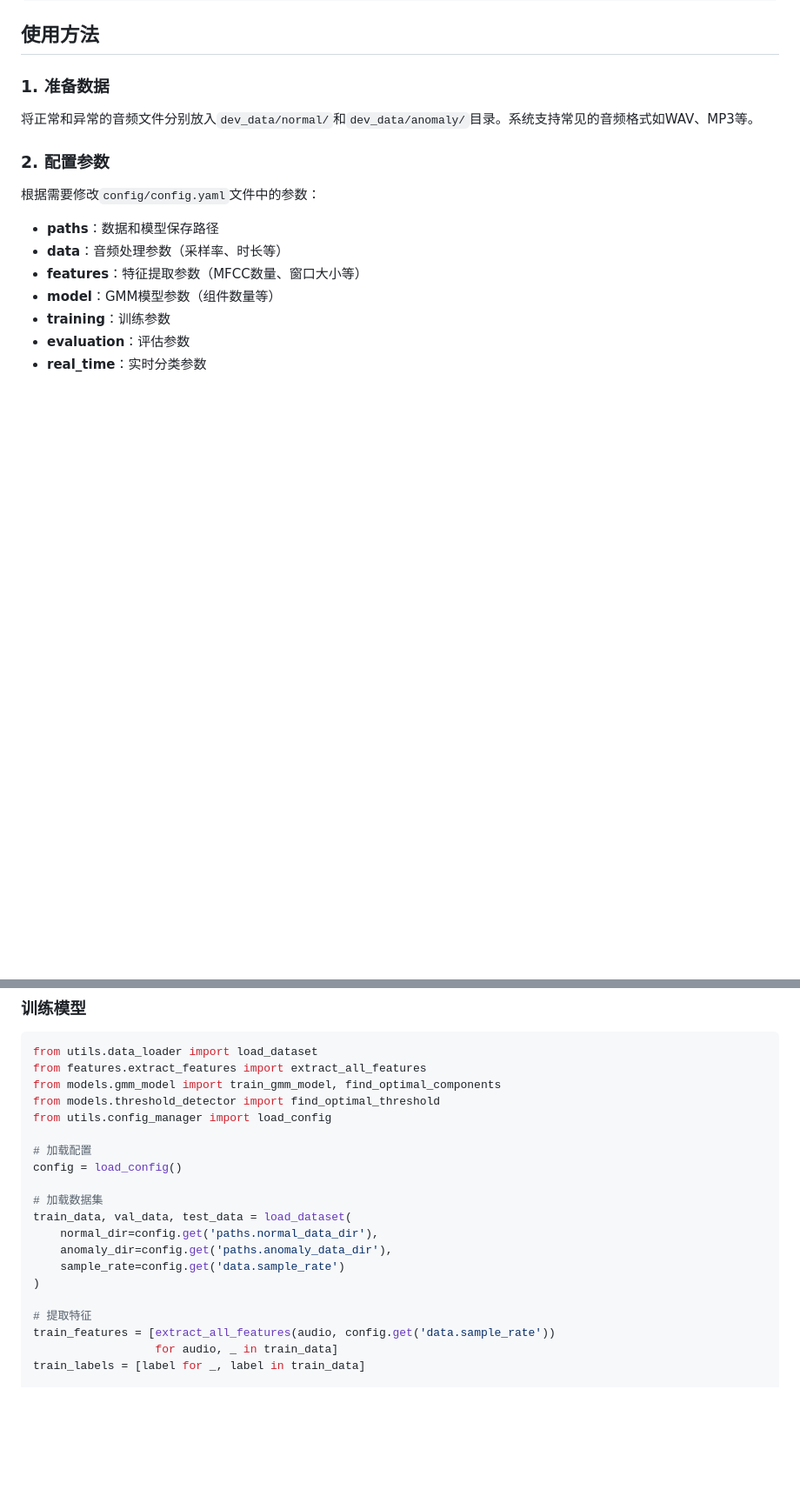
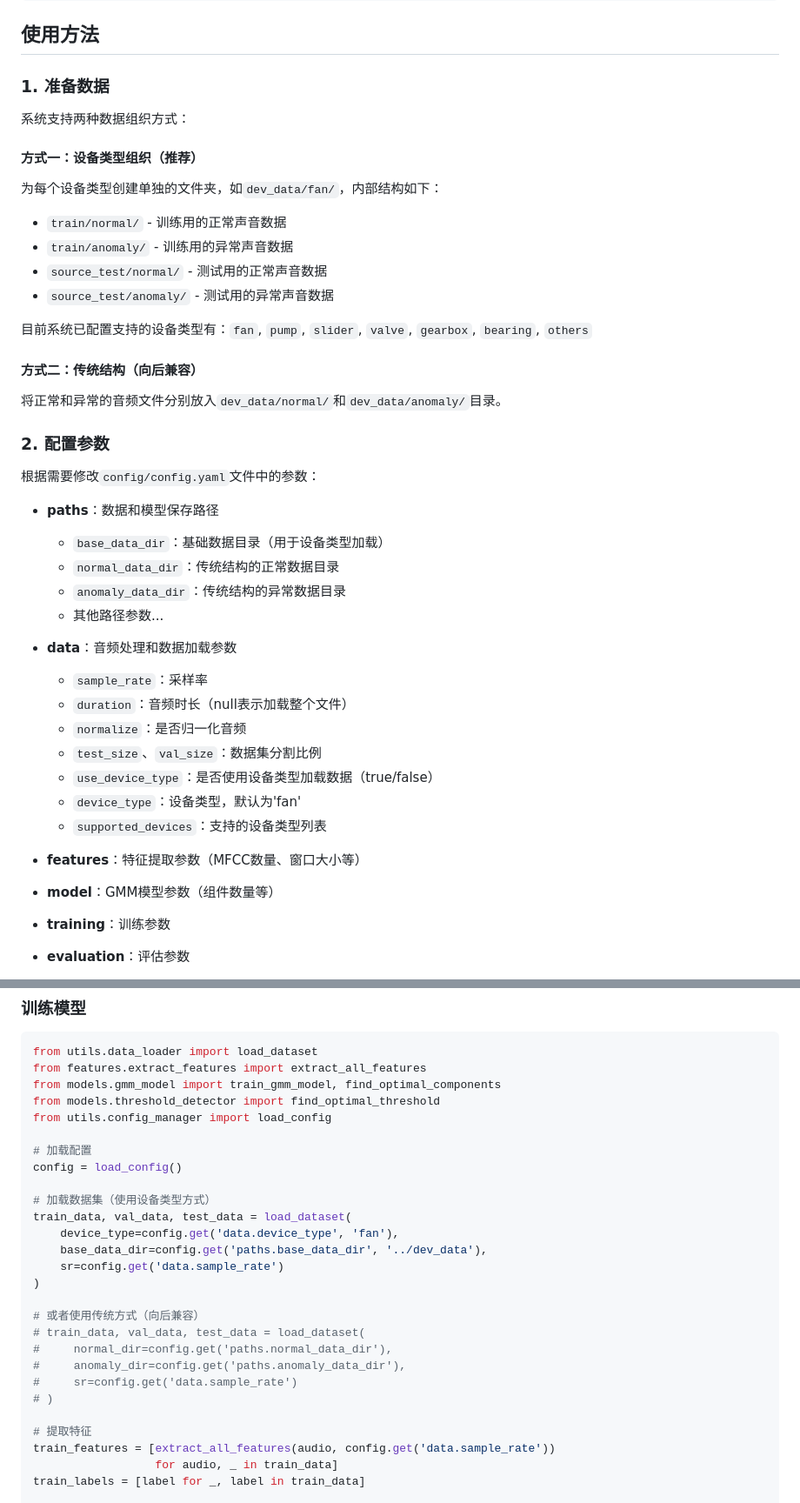
Before and after one commit to a6d9a6m/Training_AI, a Markdown page: README.md, 2 parts joined by grey strips. Shown: that part at 87% size. GitHub-like rendering; blank space fills up the shorter version.

Commit message:
修正README

```diff
--- a/README.md
+++ b/README.md
@@ -57,14 +65,41 @@ pip install sounddevice
 
 ### 1. 准备数据
 
-将正常和异常的音频文件分别放入`dev_data/normal/`和`dev_data/anomaly/`目录。系统支持常见的音频格式如WAV、MP3等。
+系统支持两种数据组织方式：
+
+#### 方式一：设备类型组织（推荐）
+
+为每个设备类型创建单独的文件夹，如`dev_data/fan/`，内部结构如下：
+- `train/normal/` - 训练用的正常声音数据
+- `train/anomaly/` - 训练用的异常声音数据
+- `source_test/normal/` - 测试用的正常声音数据
+- `source_test/anomaly/` - 测试用的异常声音数据
+
+目前系统已配置支持的设备类型有：`fan`, `pump`, `slider`, `valve`, `gearbox`, `bearing`, `others`
+
+#### 方式二：传统结构（向后兼容）
+
+将正常和异常的音频文件分别放入`dev_data/normal/`和`dev_data/anomaly/`目录。
 
 ### 2. 配置参数
 
 根据需要修改`config/config.yaml`文件中的参数：
 
 - **paths**：数据和模型保存路径
-- **data**：音频处理参数（采样率、时长等）
+  - `base_data_dir`：基础数据目录（用于设备类型加载）
+  - `normal_data_dir`：传统结构的正常数据目录
+  - `anomaly_data_dir`：传统结构的异常数据目录
+  - 其他路径参数...
+
+- **data**：音频处理和数据加载参数
+  - `sample_rate`：采样率
+  - `duration`：音频时长（null表示加载整个文件）
+  - `normalize`：是否归一化音频
+  - `test_size`、`val_size`：数据集分割比例
+  - `use_device_type`：是否使用设备类型加载数据（true/false）
+  - `device_type`：设备类型，默认为'fan'
+  - `supported_devices`：支持的设备类型列表
+
 - **features**：特征提取参数（MFCC数量、窗口大小等）
 - **model**：GMM模型参数（组件数量等）
 - **training**：训练参数
@@ -143,12 +181,19 @@ from utils.config_manager import load_config
 # 加载配置
 config = load_config()
 
-# 加载数据集
+# 加载数据集（使用设备类型方式）
 train_data, val_data, test_data = load_dataset(
-    normal_dir=config.get('paths.normal_data_dir'),
-    anomaly_dir=config.get('paths.anomaly_data_dir'),
-    sample_rate=config.get('data.sample_rate')
+    device_type=config.get('data.device_type', 'fan'),
+    base_data_dir=config.get('paths.base_data_dir', '../dev_data'),
+    sr=config.get('data.sample_rate')
 )
+
+# 或者使用传统方式（向后兼容）
+# train_data, val_data, test_data = load_dataset(
+#     normal_dir=config.get('paths.normal_data_dir'),
+#     anomaly_dir=config.get('paths.anomaly_data_dir'),
+#     sr=config.get('data.sample_rate')
+# )
 
 # 提取特征
 train_features = [extract_all_features(audio, config.get('data.sample_rate'))
```
Also changed, not shown: other parts of README.md (+13 -2 lines).
